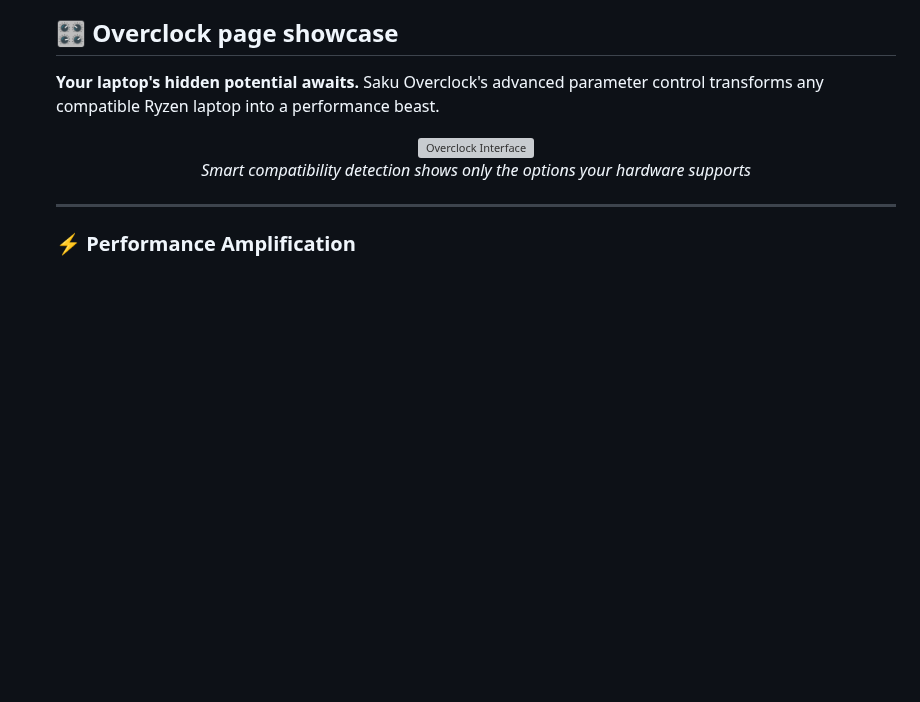
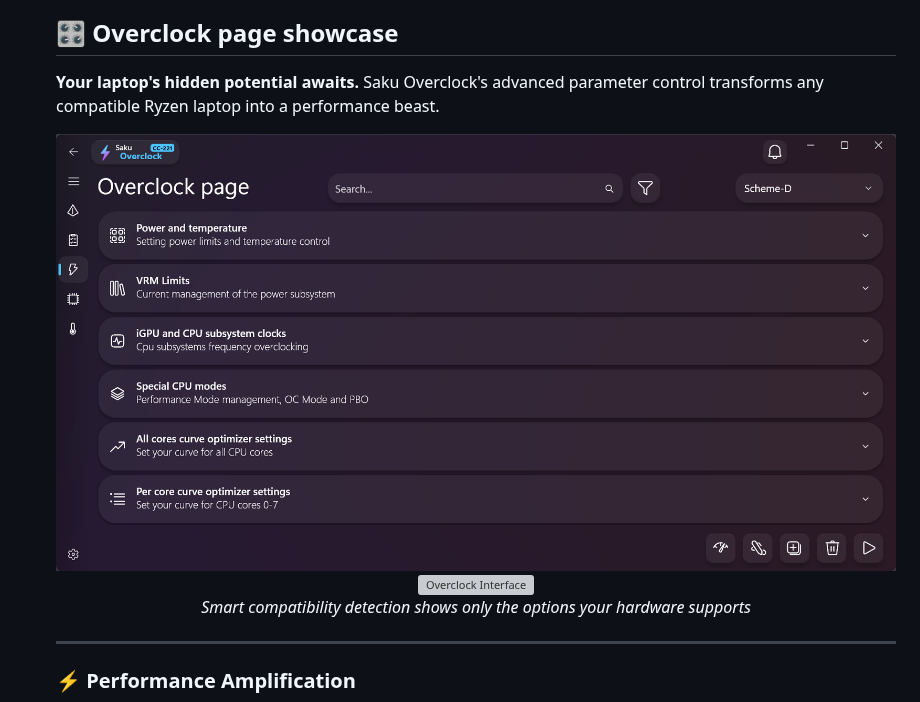
Before and after one commit to Erruar/Saku-Overclock, a Markdown page: README.md, the part around the change. Rendered like a GitHub page; folded sections open; blank space fills up the shorter version; grey boxes are pictures that could not be loaded.

```diff
--- a/README.md
+++ b/README.md
@@ -186,6 +186,7 @@ Switch between optimized configurations instantly. Share your perfect settings w
 **Your laptop's hidden potential awaits.** Saku Overclock's advanced parameter control transforms any compatible Ryzen laptop into a performance beast.
 
 <div align="center">
+  <img alt="Overclock Interface" src="https://github.com/Erruar/Saku-Overclock/blob/master/Images/custom/OverclockPageShowcase.png" width="100%">
   <img alt="Overclock Interface" src="https://github.com/Erruar/Saku-Overclock/blob/master/Images/custom/OverclockPageOptions.png" width="100%">
   <p><i>Smart compatibility detection shows only the options your hardware supports</i></p>
 </div>
```
